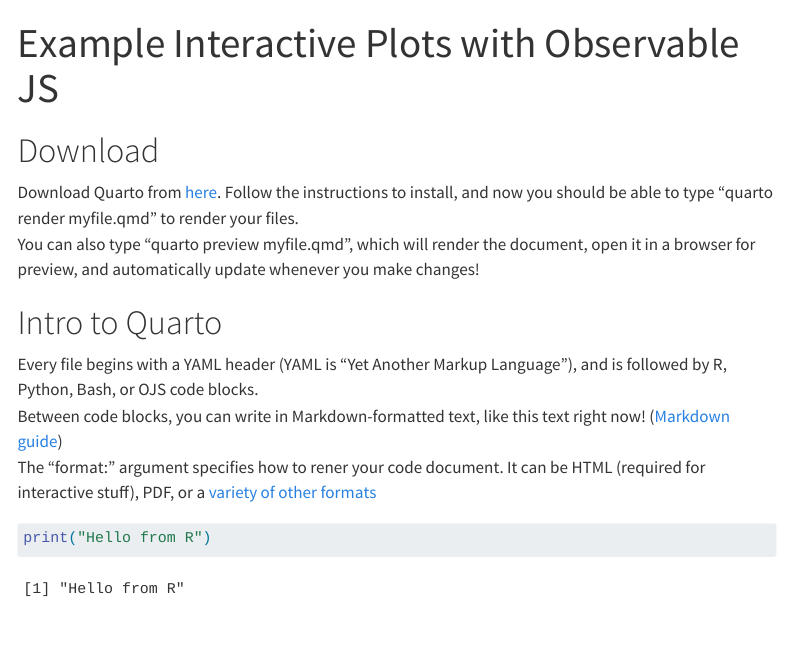
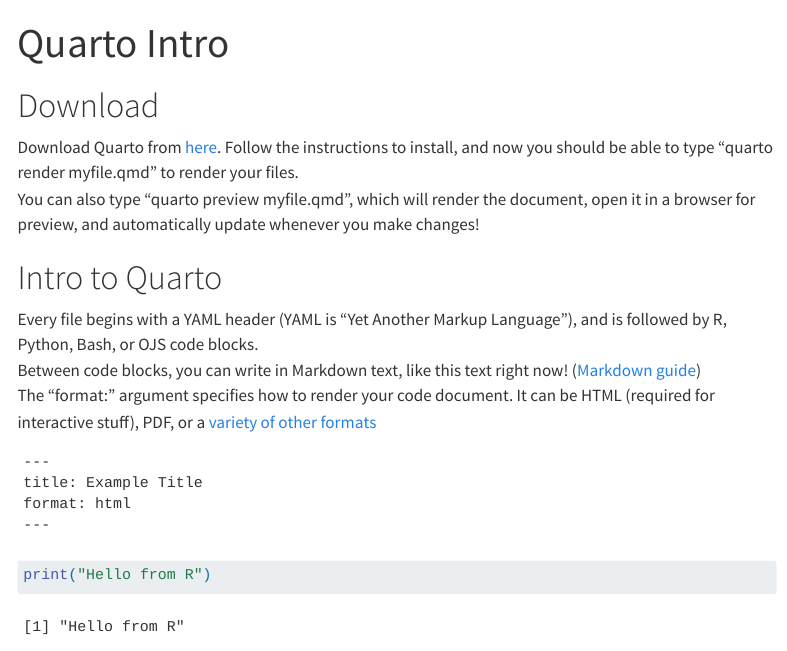
Before and after one commit to paulhanson2000/paulhanson2000.github.io, a Quarto document (quarto_tut.qmd): the page in a window 1100 px wide, from its top. Rendered offline with R 4.5, knitr and Pandoc in place of Quarto, with nearby package versions; menus at the side of the page are left out.

Commit message:
fix quarto_tut

````diff
--- a/quarto_tut.qmd
+++ b/quarto_tut.qmd
@@ -1,5 +1,8 @@
 ---
+title: Quarto Intro
 format: html
+execute:
+  echo: fenced
 toc: true
 ---
 
@@ -9,14 +12,15 @@
 
 # Intro to Quarto
 Every file begins with a YAML header (YAML is "Yet Another Markup Language"), and is followed by R, Python, Bash, or OJS code blocks.\
-Between code blocks, you can write in Markdown-formatted text, like this text right now! ([Markdown guide](https://quarto.org/docs/authoring/markdown-basics.html))\
-[The "format:" argument specifies how to rener your code document. It can be HTML (required for interactive stuff), PDF, or a [variety of other formats](https://quarto.org/docs/output-formats/all-formats.html)]{.aside}
+Between code blocks, you can write in Markdown text, like this text right now! ([Markdown guide](https://quarto.org/docs/authoring/markdown-basics.html))\
+[The "format:" argument specifies how to render your code document. It can be HTML (required for interactive stuff), PDF, or a [variety of other formats](https://quarto.org/docs/output-formats/all-formats.html)]{.aside}
 
-::: {.cell}
+```
 ---
-title: Example Interactive Plots with Observable JS
+title: Example Title
 format: html
 ---
+```
 
 ```{r}
 print("Hello from R")
````
Also changed, not shown: quarto_tut.html, quarto_tut.qmd (1 more changed lines).
